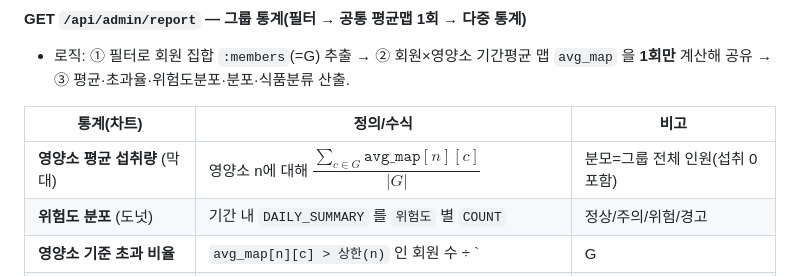
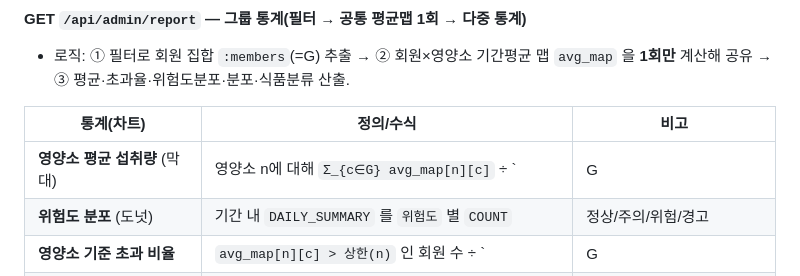
Before and after one commit to peunsu/eatcare, a Markdown page: README.md, the part around one of its changes. Drawn GitHub-style.

```diff
--- a/README.md
+++ b/README.md
@@ -1007,7 +1007,7 @@ $$\hat{f}(x) = \frac{1}{n\,h\sqrt{2\pi}} \sum_{i=1}^{n} \exp\!\left(-\tfrac{1}{2
 
 | 통계(차트) | 정의/수식 | 비고 |
 |---|---|---|
-| **영양소 평균 섭취량** (막대) | 영양소 n에 대해 $\dfrac{\sum_{c \in G} \texttt{avg\_map}[n][c]}{\lvert G \rvert}$ | 분모=그룹 전체 인원(섭취 0 포함) |
+| **영양소 평균 섭취량** (막대) | 영양소 n에 대해 `Σ_{c∈G} avg_map[n][c]` ÷ `|G|` (회원별 기간평균의 그룹 평균) | 분모=그룹 전체 인원(섭취 0 포함) |
 | **위험도 분포** (도넛) | 기간 내 `DAILY_SUMMARY` 를 `위험도` 별 `COUNT` | 정상/주의/위험/경고 |
 | **영양소 기준 초과 비율** | `avg_map[n][c] > 상한(n)` 인 회원 수 ÷ `|G|` | 그룹 기준 |
 | **질환별 초과 비율** | 질환 보유자 중 기준 영양소 상한 초과자 비율 | 분모=해당 질환 보유자 수 |
```
Also changed, not shown: other parts of README.md (+3 -3 lines).
